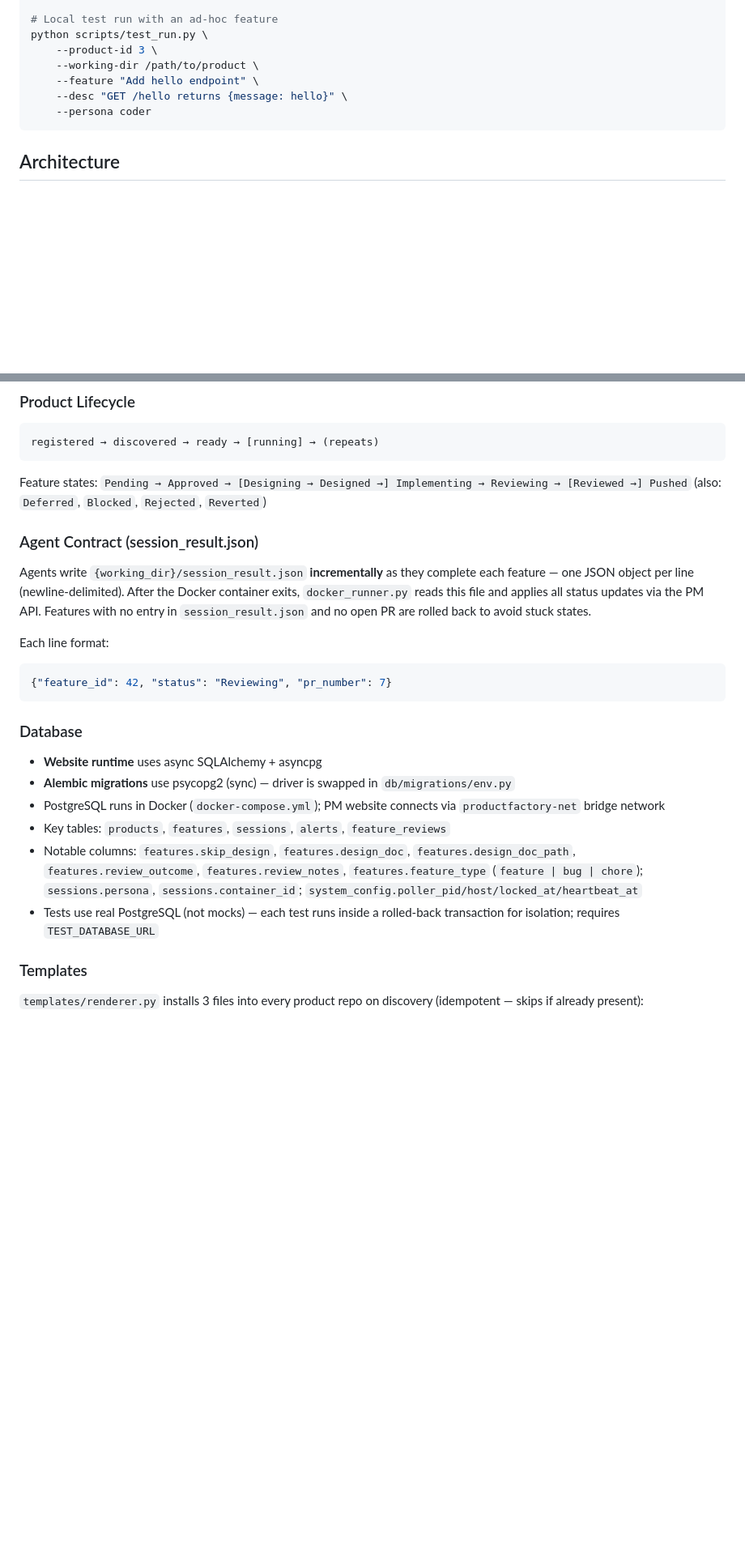
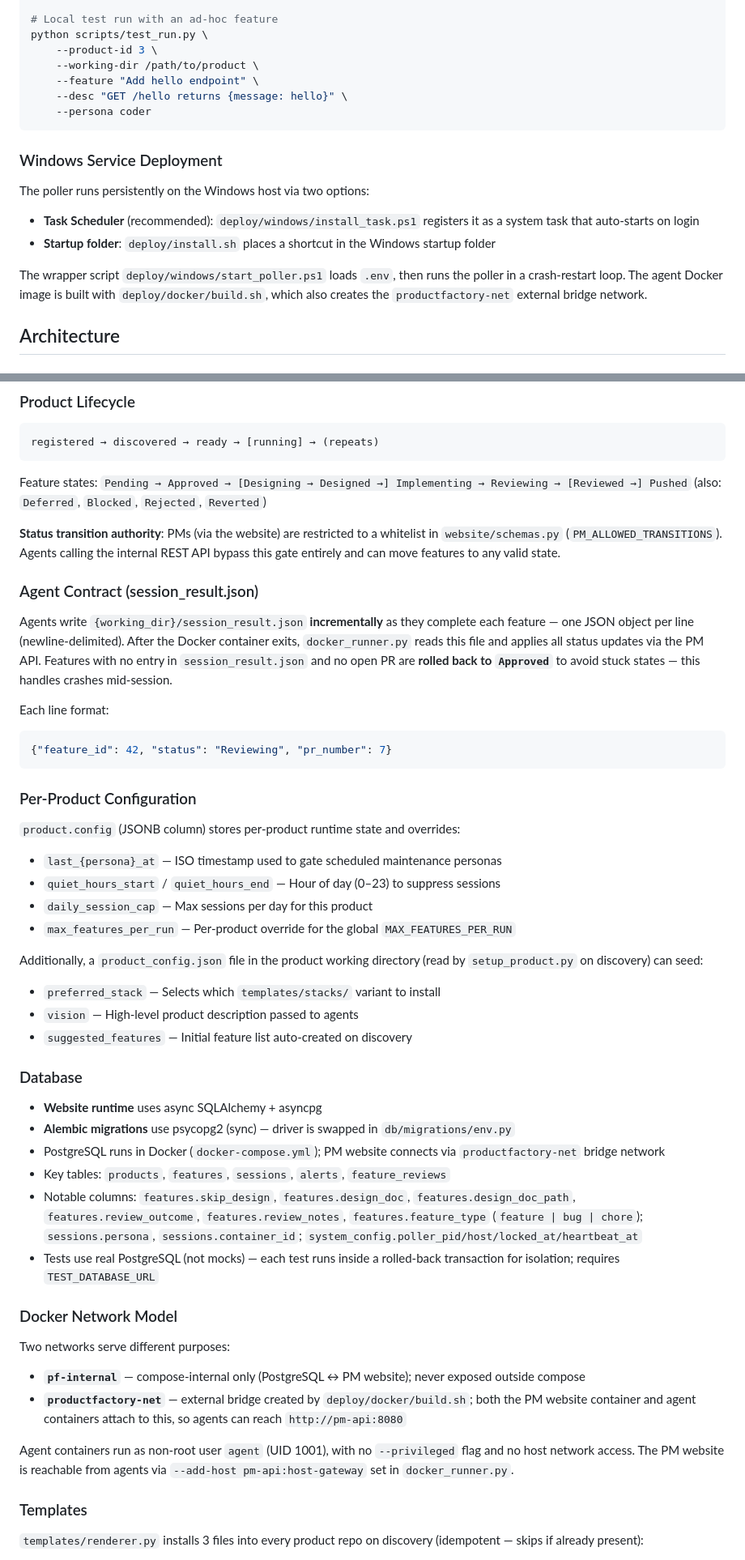
Before and after one commit to SavvyCoding/ProductsFactory, a Markdown page: CLAUDE.md, 2 parts joined by grey strips. Shown at 81% size. GitHub-like rendering; blank space fills up the shorter version.

````diff
--- a/CLAUDE.md
+++ b/CLAUDE.md
@@ -53,6 +53,14 @@ python scripts/test_run.py \
     --persona coder
 ```
 
+### Windows Service Deployment
+
+The poller runs persistently on the Windows host via two options:
+- **Task Scheduler** (recommended): `deploy/windows/install_task.ps1` registers it as a system task that auto-starts on login
+- **Startup folder**: `deploy/install.sh` places a shortcut in the Windows startup folder
+
+The wrapper script `deploy/windows/start_poller.ps1` loads `.env`, then runs the poller in a crash-restart loop. The agent Docker image is built with `deploy/docker/build.sh`, which also creates the `productfactory-net` external bridge network.
+
 ## Architecture
 
 ### Orchestration Loop (poller.py)
@@ -105,14 +124,29 @@ registered → discovered → ready → [running] → (repeats)
 
 Feature states: `Pending → Approved → [Designing → Designed →] Implementing → Reviewing → [Reviewed →] Pushed` (also: `Deferred`, `Blocked`, `Rejected`, `Reverted`)
 
+**Status transition authority**: PMs (via the website) are restricted to a whitelist in `website/schemas.py` (`PM_ALLOWED_TRANSITIONS`). Agents calling the internal REST API bypass this gate entirely and can move features to any valid state.
+
 ### Agent Contract (session_result.json)
 
-Agents write `{working_dir}/session_result.json` **incrementally** as they complete each feature — one JSON object per line (newline-delimited). After the Docker container exits, `docker_runner.py` reads this file and applies all status updates via the PM API. Features with no entry in `session_result.json` and no open PR are rolled back to avoid stuck states.
+Agents write `{working_dir}/session_result.json` **incrementally** as they complete each feature — one JSON object per line (newline-delimited). After the Docker container exits, `docker_runner.py` reads this file and applies all status updates via the PM API. Features with no entry in `session_result.json` and no open PR are **rolled back to `Approved`** to avoid stuck states — this handles crashes mid-session.
 
 Each line format:
 ```json
 {"feature_id": 42, "status": "Reviewing", "pr_number": 7}
 ```
+
+### Per-Product Configuration
+
+`product.config` (JSONB column) stores per-product runtime state and overrides:
+- `last_{persona}_at` — ISO timestamp used to gate scheduled maintenance personas
+- `quiet_hours_start` / `quiet_hours_end` — Hour of day (0–23) to suppress sessions
+- `daily_session_cap` — Max sessions per day for this product
+- `max_features_per_run` — Per-product override for the global `MAX_FEATURES_PER_RUN`
+
+Additionally, a `product_config.json` file in the product working directory (read by `setup_product.py` on discovery) can seed:
+- `preferred_stack` — Selects which `templates/stacks/` variant to install
+- `vision` — High-level product description passed to agents
+- `suggested_features` — Initial feature list auto-created on discovery
 
 ### Database
 
@@ -122,6 +156,14 @@ Each line format:
 - Key tables: `products`, `features`, `sessions`, `alerts`, `feature_reviews`
 - Notable columns: `features.skip_design`, `features.design_doc`, `features.design_doc_path`, `features.review_outcome`, `features.review_notes`, `features.feature_type` (`feature | bug | chore`); `sessions.persona`, `sessions.container_id`; `system_config.poller_pid/host/locked_at/heartbeat_at`
 - Tests use real PostgreSQL (not mocks) — each test runs inside a rolled-back transaction for isolation; requires `TEST_DATABASE_URL`
+
+### Docker Network Model
+
+Two networks serve different purposes:
+- **`pf-internal`** — compose-internal only (PostgreSQL ↔ PM website); never exposed outside compose
+- **`productfactory-net`** — external bridge created by `deploy/docker/build.sh`; both the PM website container and agent containers attach to this, so agents can reach `http://pm-api:8080`
+
+Agent containers run as non-root user `agent` (UID 1001), with no `--privileged` flag and no host network access. The PM website is reachable from agents via `--add-host pm-api:host-gateway` set in `docker_runner.py`.
 
 ### Templates
 
````
Also changed, not shown: other parts of CLAUDE.md (+17 -2 lines).
